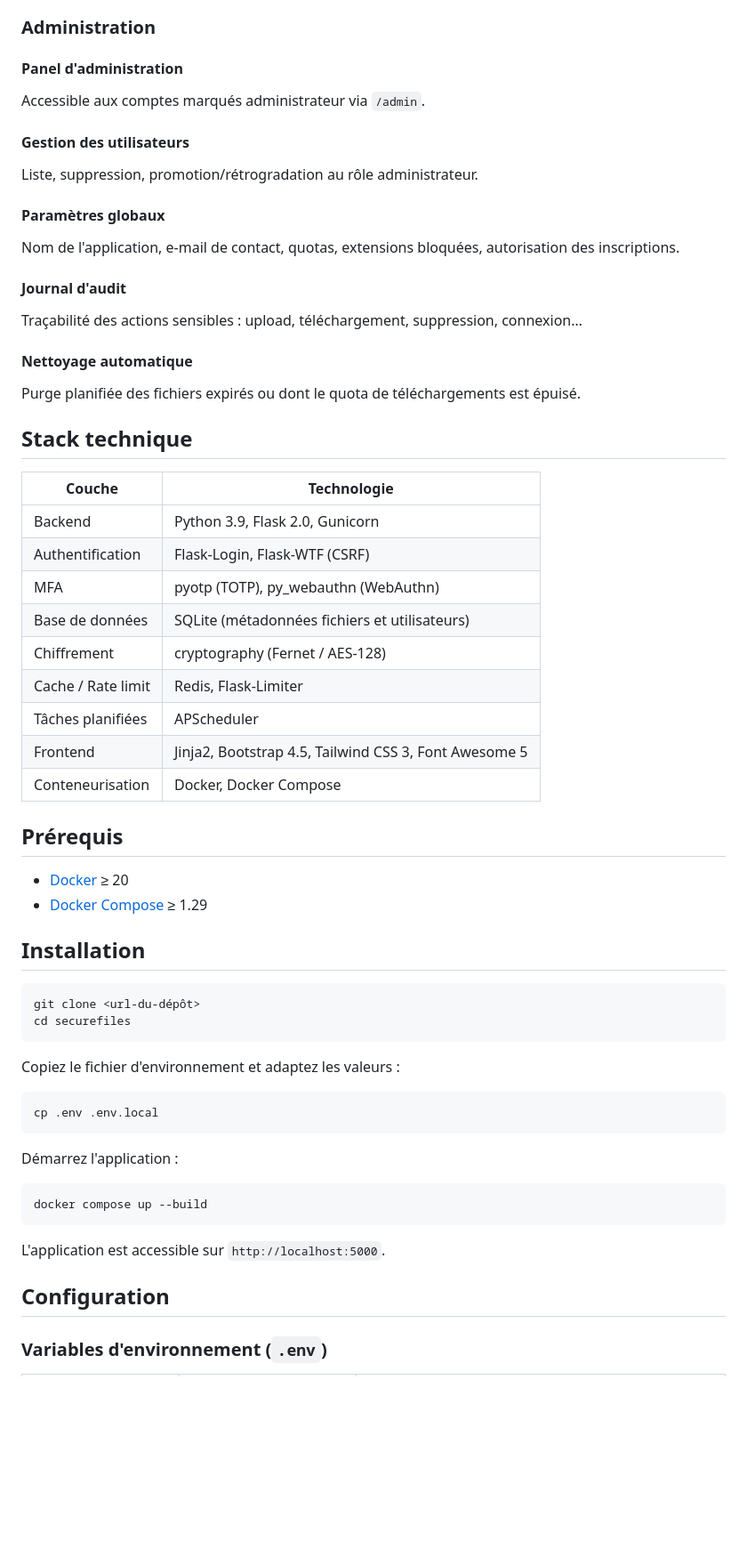
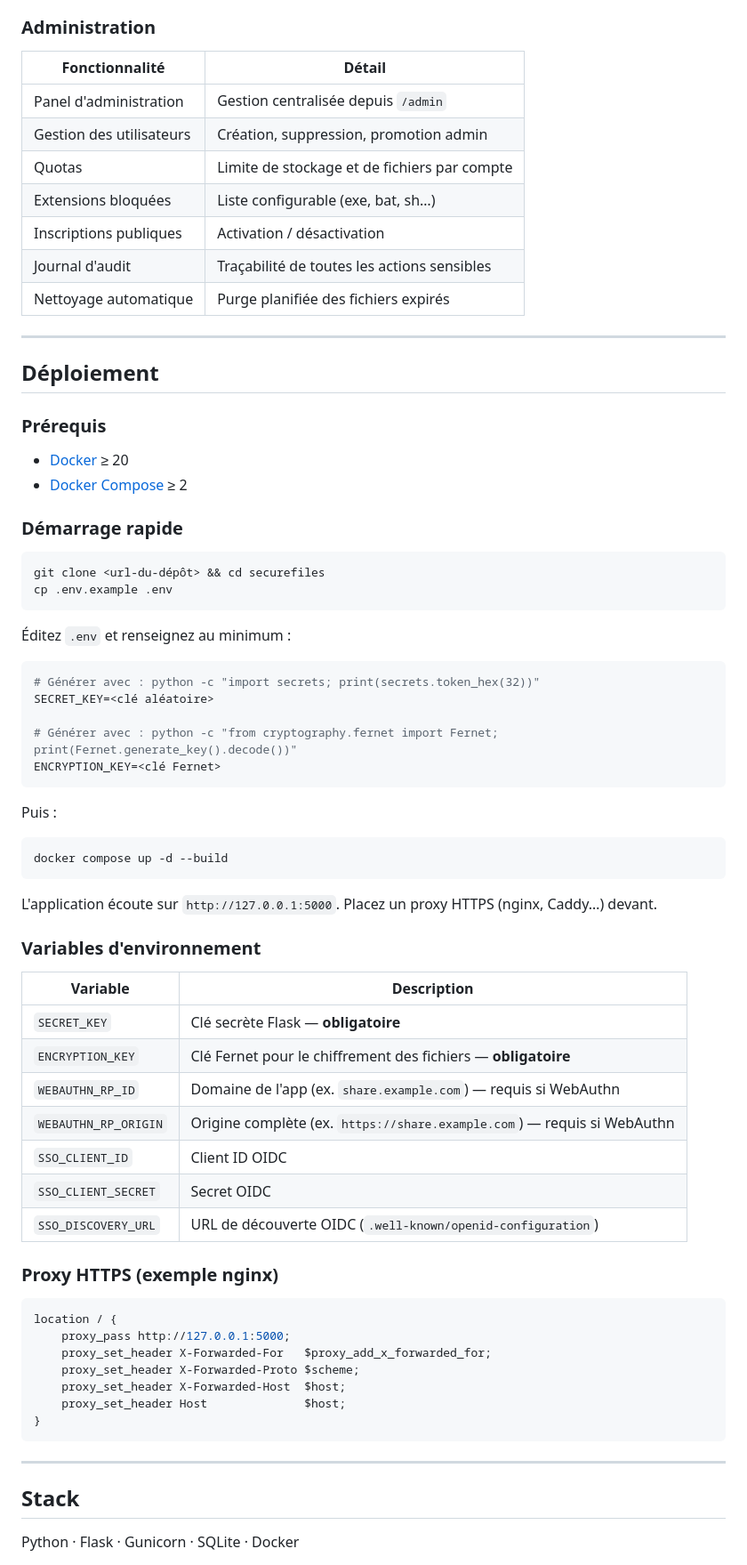
Before and after one commit to djenko-it/securefiles, a Markdown page: README.md, the part around one of its changes. Shown at 89% size. Rendered like a GitHub page; blank space fills up the shorter version.

````diff
--- a/README.md
+++ b/README.md
@@ -66,62 +42,77 @@ Liste de tous ses fichiers avec statut (actif, expiré, épuisé) et actions rap
 
 ### Administration
 
-#### Panel d'administration
-Accessible aux comptes marqués administrateur via `/admin`.
+| Fonctionnalité | Détail |
+|---|---|
+| Panel d'administration | Gestion centralisée depuis `/admin` |
+| Gestion des utilisateurs | Création, suppression, promotion admin |
+| Quotas | Limite de stockage et de fichiers par compte |
+| Extensions bloquées | Liste configurable (exe, bat, sh…) |
+| Inscriptions publiques | Activation / désactivation |
+| Journal d'audit | Traçabilité de toutes les actions sensibles |
+| Nettoyage automatique | Purge planifiée des fichiers expirés |
 
-#### Gestion des utilisateurs
-Liste, suppression, promotion/rétrogradation au rôle administrateur.
+---
 
-#### Paramètres globaux
-Nom de l'application, e-mail de contact, quotas, extensions bloquées, autorisation des inscriptions.
+## Déploiement
 
-#### Journal d'audit
-Traçabilité des actions sensibles : upload, téléchargement, suppression, connexion…
-
-#### Nettoyage automatique
-Purge planifiée des fichiers expirés ou dont le quota de téléchargements est épuisé.
-
-## Stack technique
-
-| Couche | Technologie |
-|---|---|
-| Backend | Python 3.9, Flask 2.0, Gunicorn |
-| Authentification | Flask-Login, Flask-WTF (CSRF) |
-| MFA | pyotp (TOTP), py_webauthn (WebAuthn) |
-| Base de données | SQLite (métadonnées fichiers et utilisateurs) |
-| Chiffrement | cryptography (Fernet / AES-128) |
-| Cache / Rate limit | Redis, Flask-Limiter |
-| Tâches planifiées | APScheduler |
-| Frontend | Jinja2, Bootstrap 4.5, Tailwind CSS 3, Font Awesome 5 |
-| Conteneurisation | Docker, Docker Compose |
-
-## Prérequis
+### Prérequis
 
 - [Docker](https://docs.docker.com/get-docker/) ≥ 20
-- [Docker Compose](https://docs.docker.com/compose/) ≥ 1.29
+- [Docker Compose](https://docs.docker.com/compose/) ≥ 2
 
-## Installation
+### Démarrage rapide
 
 ```bash
-git clone <url-du-dépôt>
-cd securefiles
+git clone <url-du-dépôt> && cd securefiles
+cp .env.example .env
 ```
 
-Copiez le fichier d'environnement et adaptez les valeurs :
+Éditez `.env` et renseignez au minimum :
+
+```env
+# Générer avec : python -c "import secrets; print(secrets.token_hex(32))"
+SECRET_KEY=<clé aléatoire>
+
+# Générer avec : python -c "from cryptography.fernet import Fernet; print(Fernet.generate_key().decode())"
+ENCRYPTION_KEY=<clé Fernet>
+```
+
+Puis :
 
 ```bash
-cp .env .env.local
+docker compose up -d --build
 ```
 
-Démarrez l'application :
+L'application écoute sur `http://127.0.0.1:5000`. Placez un proxy HTTPS (nginx, Caddy…) devant.
 
-```bash
-docker compose up --build
+### Variables d'environnement
+
+| Variable | Description |
+|---|---|
+| `SECRET_KEY` | Clé secrète Flask — **obligatoire** |
+| `ENCRYPTION_KEY` | Clé Fernet pour le chiffrement des fichiers — **obligatoire** |
+| `WEBAUTHN_RP_ID` | Domaine de l'app (ex. `share.example.com`) — requis si WebAuthn |
+| `WEBAUTHN_RP_ORIGIN` | Origine complète (ex. `https://share.example.com`) — requis si WebAuthn |
+| `SSO_CLIENT_ID` | Client ID OIDC |
+| `SSO_CLIENT_SECRET` | Secret OIDC |
+| `SSO_DISCOVERY_URL` | URL de découverte OIDC (`.well-known/openid-configuration`) |
+
+### Proxy HTTPS (exemple nginx)
+
+```nginx
+location / {
+    proxy_pass http://127.0.0.1:5000;
+    proxy_set_header X-Forwarded-For   $proxy_add_x_forwarded_for;
+    proxy_set_header X-Forwarded-Proto $scheme;
+    proxy_set_header X-Forwarded-Host  $host;
+    proxy_set_header Host              $host;
+}
 ```
 
-L'application est accessible sur `http://localhost:5000`.
+---
 
-## Configuration
+## Stack
 
-### Variables d'environnement (`.env`)
+Python · Flask · Gunicorn · SQLite · Docker
 
````
Also changed, not shown: other parts of README.md (+32 -172 lines).
